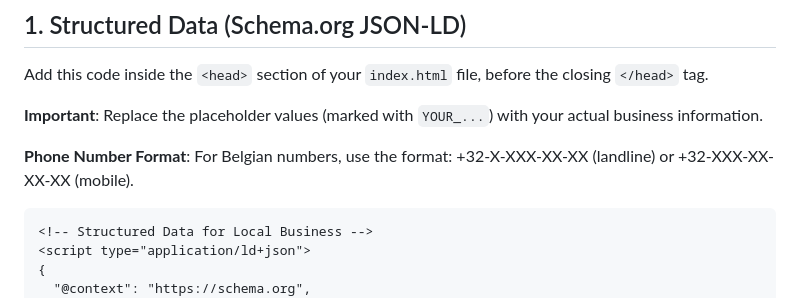
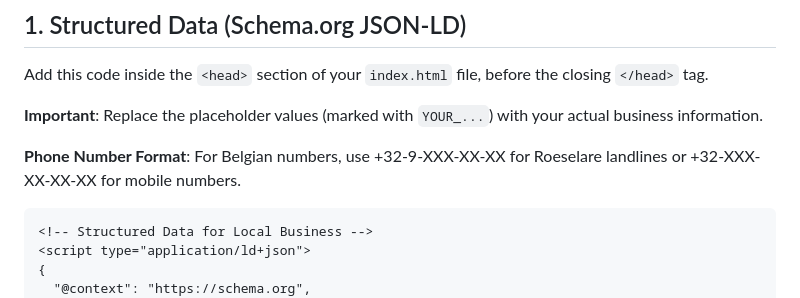
Before and after one commit to GabiMuresan22/Personal-Portfolio-Website, a Markdown page: WEBSITE_ENHANCEMENTS.md, the part around the change. Drawn GitHub-style.

````diff
--- a/WEBSITE_ENHANCEMENTS.md
+++ b/WEBSITE_ENHANCEMENTS.md
@@ -11,7 +11,7 @@ Add this code inside the `<head>` section of your `index.html` file, before the
 
 **Important**: Replace the placeholder values (marked with `YOUR_...`) with your actual business information.
 
-**Phone Number Format**: For Belgian numbers, use the format: +32-X-XXX-XX-XX (landline) or +32-XXX-XX-XX-XX (mobile).
+**Phone Number Format**: For Belgian numbers, use +32-9-XXX-XX-XX for Roeselare landlines or +32-XXX-XX-XX-XX for mobile numbers.
 
 ```html
 <!-- Structured Data for Local Business -->
````
Also changed, not shown: GOOGLE_MAPS_SETUP_GUIDE.md (+2 -2 lines).
